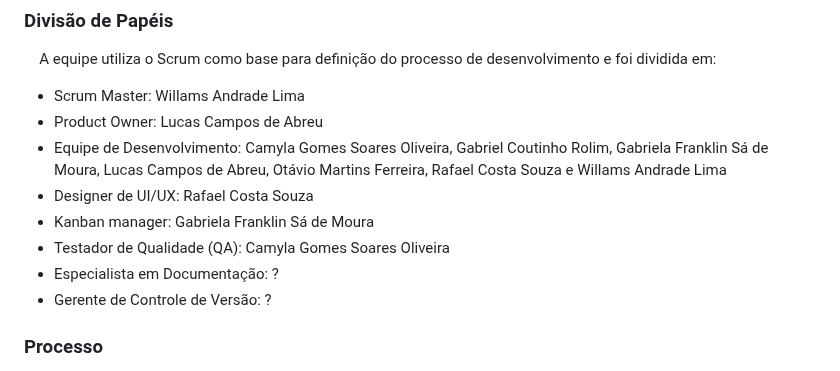
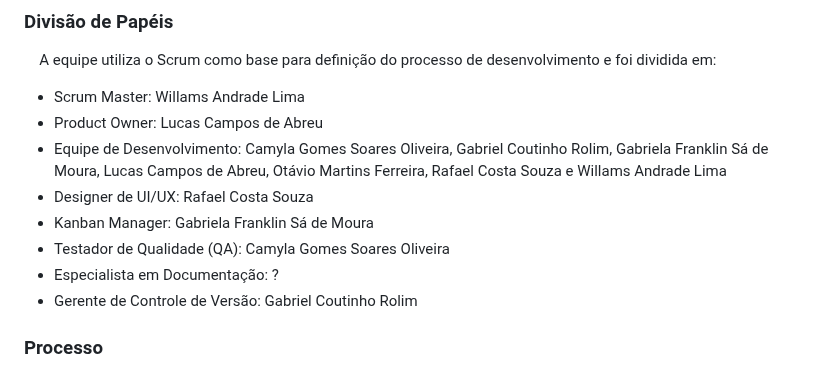
Before and after one commit to ICEI-PUC-Minas-PMV-ADS/pmv-ads-2023-2-e1-proj-web-t7-pucalm, a Markdown page: documentos/03-Metodologia.md, the part around the change. Drawn GitHub-style.

Commit message:
Update 03-Metodologia.md
Atualização de cargo: Gerente de Controle de Versão

```diff
--- a/documentos/03-Metodologia.md
+++ b/documentos/03-Metodologia.md
@@ -15,10 +15,10 @@
 - Product Owner: Lucas Campos de Abreu
 - Equipe de Desenvolvimento: Camyla Gomes Soares Oliveira, Gabriel Coutinho Rolim, Gabriela Franklin Sá de Moura, Lucas Campos de Abreu, Otávio Martins Ferreira, Rafael Costa Souza e Willams Andrade Lima
 - Designer de UI/UX: Rafael Costa Souza
-- Kanban manager: Gabriela Franklin Sá de Moura
+- Kanban Manager: Gabriela Franklin Sá de Moura
 - Testador de Qualidade (QA): Camyla Gomes Soares Oliveira
 - Especialista em Documentação: ?
-- Gerente de Controle de Versão: ?
+- Gerente de Controle de Versão: Gabriel Coutinho Rolim
 
 
 ### Processo
```
